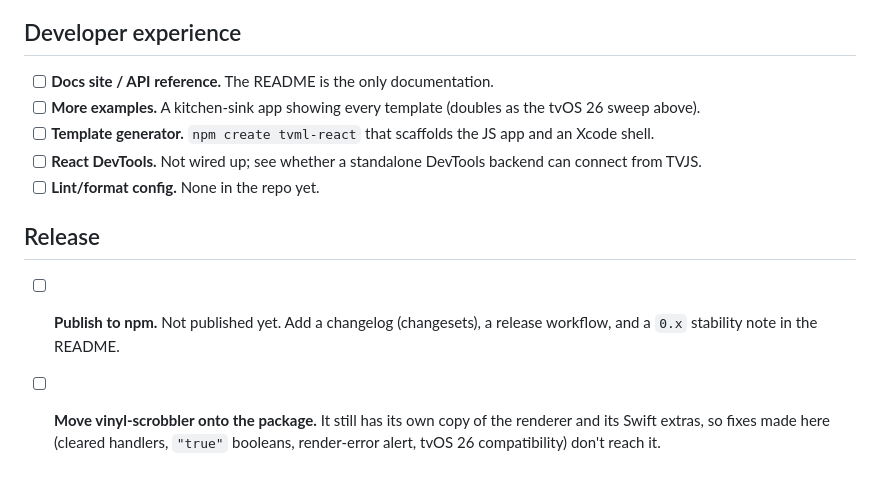
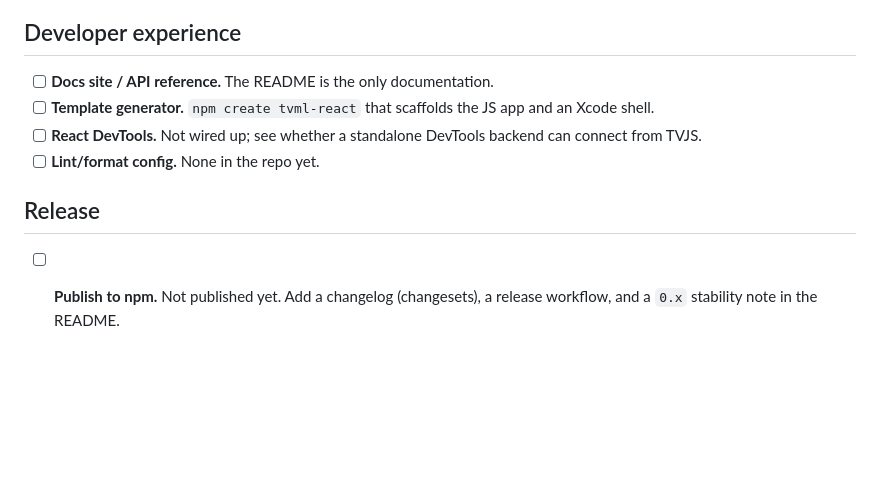
Before and after one commit to hipstersmoothie/tvml-react, a Markdown page: TODO.md, the part around the change. GitHub-like rendering; blank space fills up the shorter version.

Commit message:
TODO: drop done items (kitchen-sink, vinyl migration)
Co-Authored-By: Claude Opus 5.5 <noreply@anthropic.com>

```diff
--- a/TODO.md
+++ b/TODO.md
@@ -96,8 +96,6 @@ Known gaps and missing features, roughly in priority order within each section.
 ## Developer experience
 
 - [ ] **Docs site / API reference.** The README is the only documentation.
-- [ ] **More examples.** A kitchen-sink app showing every template (doubles as
-      the tvOS 26 sweep above).
 - [ ] **Template generator.** `npm create tvml-react` that scaffolds the JS app
       and an Xcode shell.
 - [ ] **React DevTools.** Not wired up; see whether a standalone DevTools
@@ -108,7 +106,3 @@ Known gaps and missing features, roughly in priority order within each section.
 
 - [ ] **Publish to npm.** Not published yet. Add a changelog (changesets), a
       release workflow, and a `0.x` stability note in the README.
-- [ ] **Move vinyl-scrobbler onto the package.** It still has its own copy of
-      the renderer and its Swift extras, so fixes made here (cleared handlers,
-      `"true"` booleans, render-error alert, tvOS 26 compatibility) don't reach
-      it.
```
